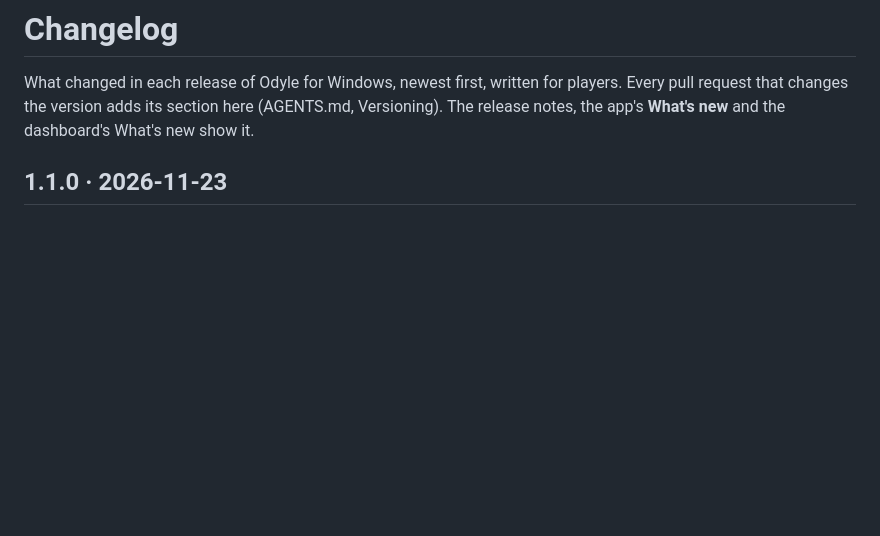
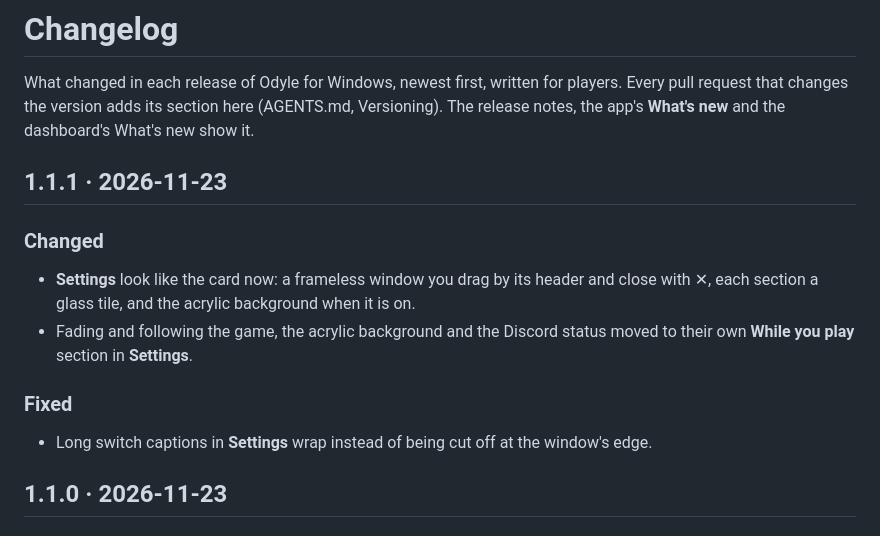
Before and after one commit to oldbear24/odyle-windows, a Markdown page: CHANGELOG.md, the part around the change. GitHub-like rendering; blank space fills up the shorter version.

```diff
--- a/CHANGELOG.md
+++ b/CHANGELOG.md
@@ -1,6 +1,15 @@
 # Changelog
 
 What changed in each release of Odyle for Windows, newest first, written for players. Every pull request that changes the version adds its section here (AGENTS.md, Versioning). The release notes, the app's **What's new** and the dashboard's What's new show it.
+
+## 1.1.1 · 2026-11-23
+
+### Changed
+- **Settings** look like the card now: a frameless window you drag by its header and close with ✕, each section a glass tile, and the acrylic background when it is on.
+- Fading and following the game, the acrylic background and the Discord status moved to their own **While you play** section in **Settings**.
+
+### Fixed
+- Long switch captions in **Settings** wrap instead of being cut off at the window's edge.
 
 ## 1.1.0 · 2026-11-23
 
```
Also changed, not shown: README.md (+4 -4 lines), docs/settings-connect-preview.png, docs/settings-preview.png, 7 other files.
